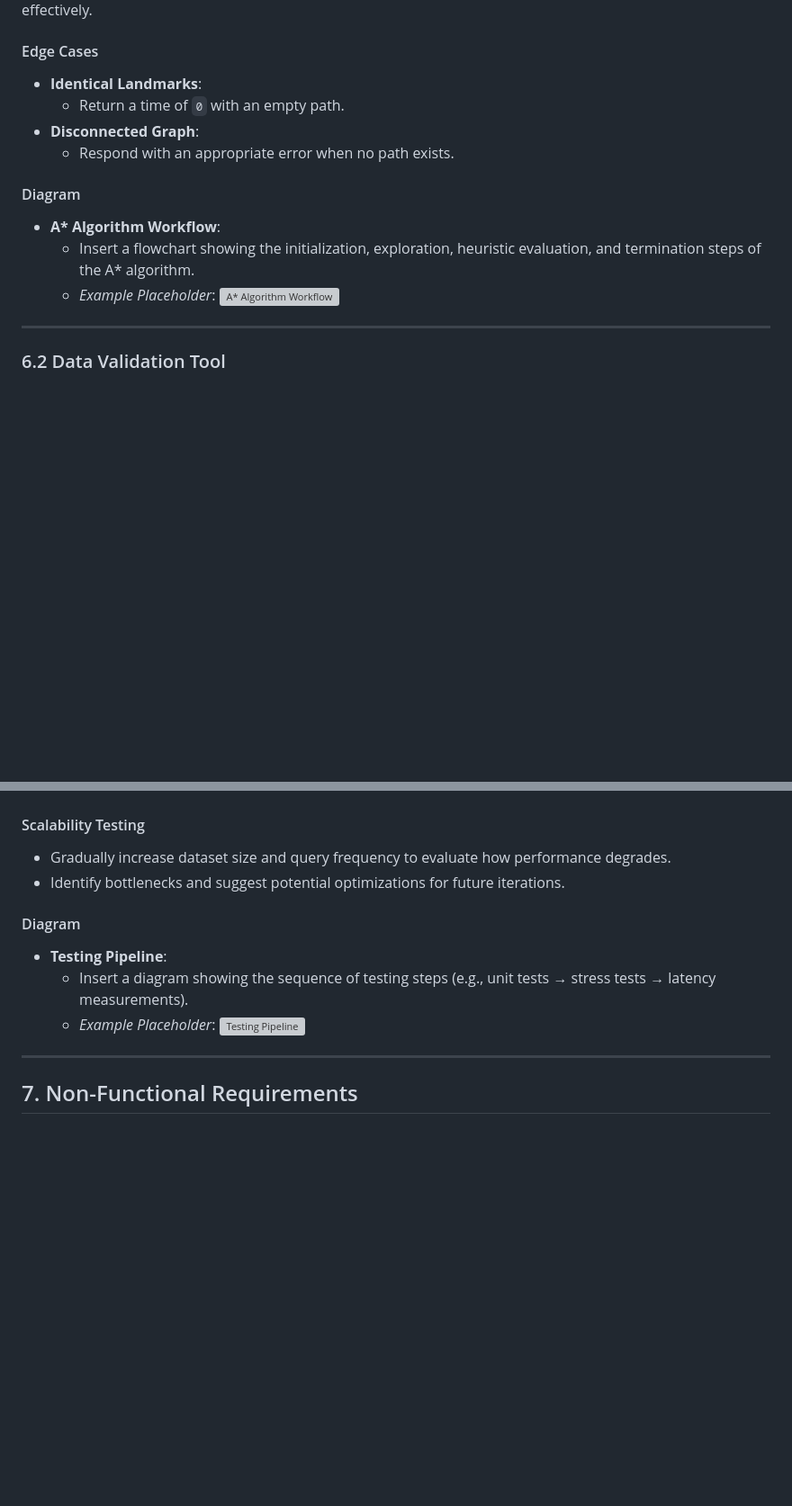
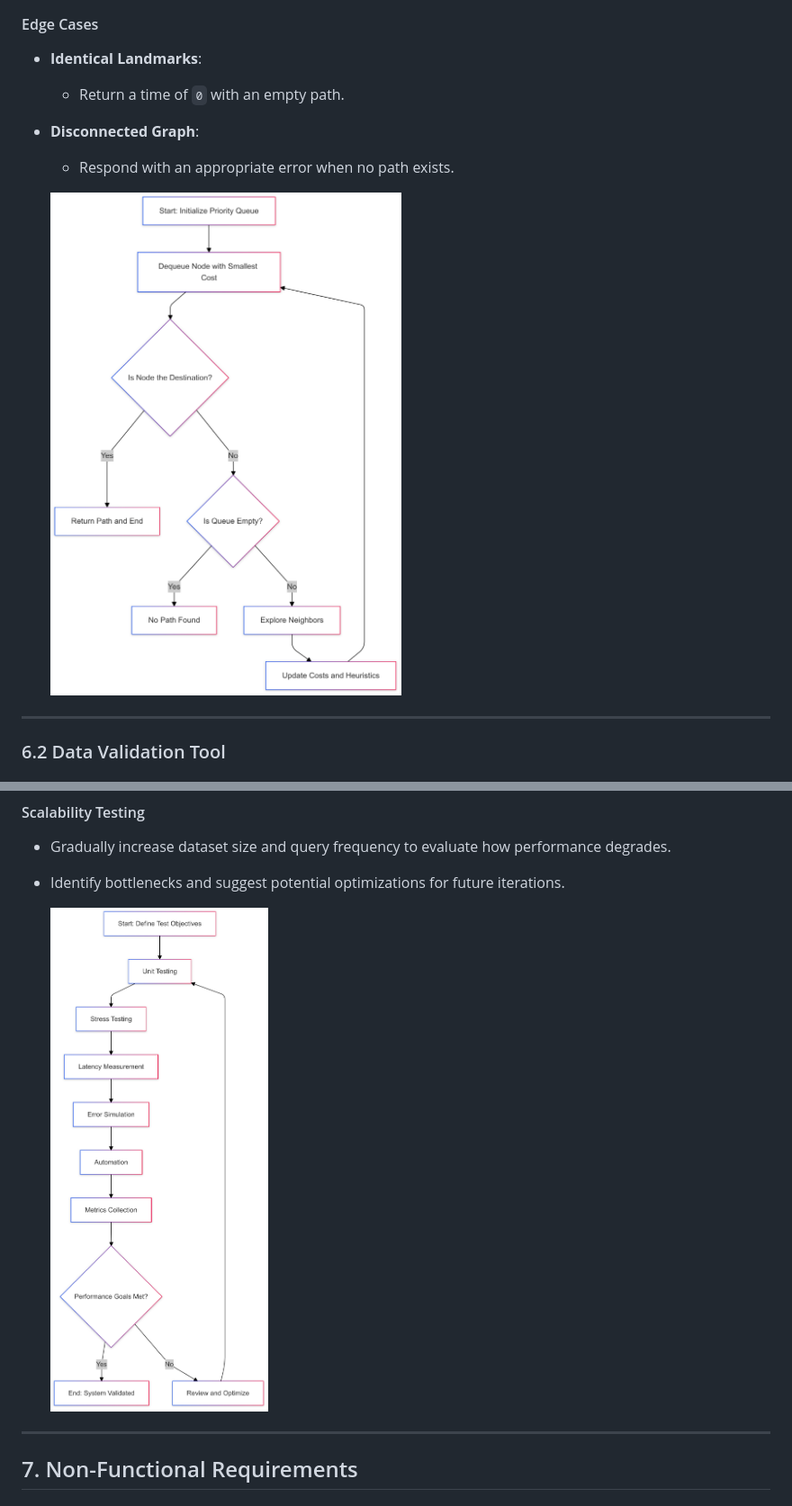
Before and after one commit to algosup/2024-2025-project-3-quickest-path-team-8, a Markdown page: documents/technical_specifications/technical_specifications.md, 2 parts joined by grey strips. Shown: that part at 90% size. Drawn GitHub-style; pictures changed too: documents/images/Algorithm.png (added), documents/images/Testing.png (added); blank space fills up the shorter version; grey boxes are pictures that could not be loaded.

```diff
--- a/documents/technical_specifications/technical_specifications.md
+++ b/documents/technical_specifications/technical_specifications.md
@@ -426,13 +413,10 @@ While the system is not designed to handle massive traffic, basic concurrency su
 - **Identical Landmarks**:
   - Return a time of `0` with an empty path.
 - **Disconnected Graph**:
+
   - Respond with an appropriate error when no path exists.
 
-#### Diagram
-
-- **A\* Algorithm Workflow**:
-  - Insert a flowchart showing the initialization, exploration, heuristic evaluation, and termination steps of the A\* algorithm.
-  - _Example Placeholder_: ![A* Algorithm Workflow](#)
+  ![Algorithm](/documents/images/Algorithm.png)
 
 ---
 
@@ -532,11 +512,7 @@ Performance testing validates that the system meets its response time and scalab
 - Gradually increase dataset size and query frequency to evaluate how performance degrades.
 - Identify bottlenecks and suggest potential optimizations for future iterations.
 
-#### Diagram
-
-- **Testing Pipeline**:
-  - Insert a diagram showing the sequence of testing steps (e.g., unit tests → stress tests → latency measurements).
-  - _Example Placeholder_: ![Testing Pipeline](#)
+  ![Testing](/documents/images/Testing.png)
 
 ---
 
```
Also changed, not shown: other parts of documents/technical_specifications/technical_specifications.md (+24 -41 lines).
